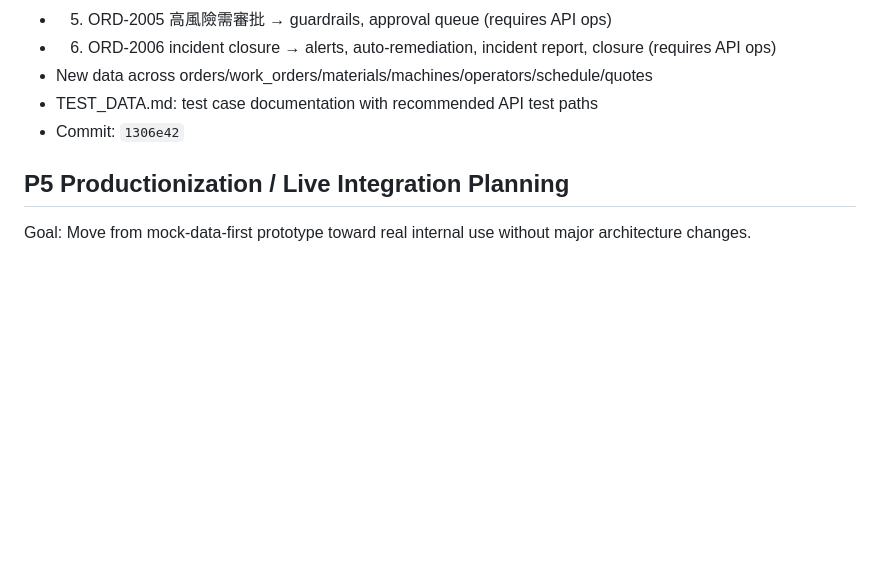
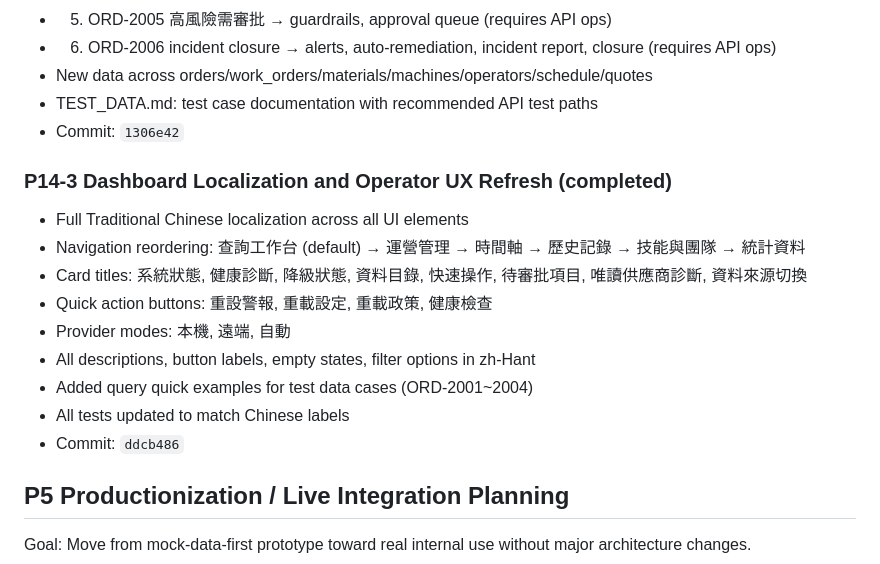
Before and after one commit to brucetseng625-tech/manufacturing-agent-system, a Markdown page: NEXT_STEPS.md, the part around the change. Rendered like a GitHub page; blank space fills up the shorter version.

Commit message:
docs: add P14-2 and P14-3 sections to NEXT_STEPS.md

```diff
--- a/NEXT_STEPS.md
+++ b/NEXT_STEPS.md
@@ -346,6 +346,18 @@ Goal: Move from operator pilot readiness to production pilot / limited rollout r
 - TEST_DATA.md: test case documentation with recommended API test paths
 - Commit: `1306e42`
 
+### P14-3 Dashboard Localization and Operator UX Refresh (completed)
+
+- Full Traditional Chinese localization across all UI elements
+- Navigation reordering: 查詢工作台 (default) → 運營管理 → 時間軸 → 歷史記錄 → 技能與團隊 → 統計資料
+- Card titles: 系統狀態, 健康診斷, 降級狀態, 資料目錄, 快速操作, 待審批項目, 唯讀供應商診斷, 資料來源切換
+- Quick action buttons: 重設警報, 重載設定, 重載政策, 健康檢查
+- Provider modes: 本機, 遠端, 自動
+- All descriptions, button labels, empty states, filter options in zh-Hant
+- Added query quick examples for test data cases (ORD-2001~2004)
+- All tests updated to match Chinese labels
+- Commit: `ddcb486`
+
 ## P5 Productionization / Live Integration Planning
 
 Goal: Move from mock-data-first prototype toward real internal use without major architecture changes.
```
